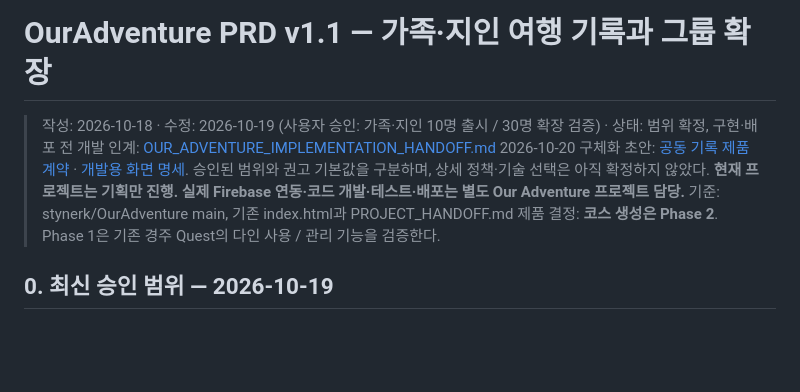
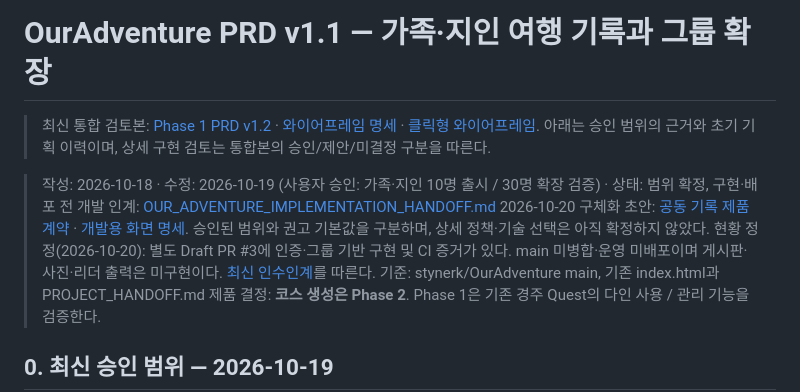
Before and after one commit to stynerk/OurAdventure, a Markdown page: docs/PHASE1_SHARED_ADVENTURE_SPEC.md, the part around the change. GitHub-like rendering; blank space fills up the shorter version.

Commit message:
docs: point historical phase specification to unified PRD

```diff
--- a/docs/PHASE1_SHARED_ADVENTURE_SPEC.md
+++ b/docs/PHASE1_SHARED_ADVENTURE_SPEC.md
@@ -1,9 +1,11 @@
 # OurAdventure PRD v1.1 — 가족·지인 여행 기록과 그룹 확장
+
+> 최신 통합 검토본: [Phase 1 PRD v1.2](PHASE1_PRD.md) · [와이어프레임 명세](PHASE1_WIREFRAMES.md) · [클릭형 와이어프레임](wireframes/index.html). 아래는 승인 범위의 근거와 초기 기획 이력이며, 상세 구현 검토는 통합본의 승인/제안/미결정 구분을 따른다.
 
 > 작성: 2026-10-18 · 수정: 2026-10-19 (사용자 승인: 가족·지인 10명 출시 / 30명 확장 검증) · 상태: 범위 확정, 구현·배포 전
 > 개발 인계: [OUR_ADVENTURE_IMPLEMENTATION_HANDOFF.md](./OUR_ADVENTURE_IMPLEMENTATION_HANDOFF.md)
 > 2026-10-20 구체화 초안: [공동 기록 제품 계약](PHASE1A_PRODUCT_CONTRACT.md) · [개발용 화면 명세](PHASE1A_UX_SPEC.md). 승인된 범위와 권고 기본값을 구분하며, 상세 정책·기술 선택은 아직 확정하지 않았다.
-> **현재 프로젝트는 기획만 진행. 실제 Firebase 연동·코드 개발·테스트·배포는 별도 Our Adventure 프로젝트 담당.**
+> 현황 정정(2026-10-20): 별도 Draft PR #3에 인증·그룹 기반 구현 및 CI 증거가 있다. main 미병합·운영 미배포이며 게시판·사진·리더 출력은 미구현이다. [최신 인수인계](HANDOFF.md)를 따른다.
 > 기준: stynerk/OurAdventure main, 기존 index.html과 PROJECT_HANDOFF.md
 > 제품 결정: **코스 생성은 Phase 2**. Phase 1은 기존 경주 Quest의 다인 사용 / 관리 기능을 검증한다.
 
```
